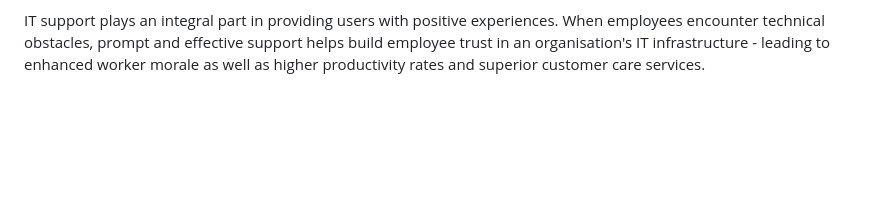
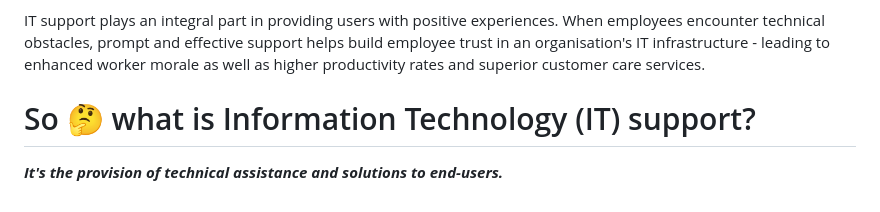
Before and after one commit to opennuni/dit, a Markdown page: module 1/lesson 1/intro.md, the part around the change. GitHub-like rendering; blank space fills up the shorter version.

```diff
--- a/module 1/lesson 1/intro.md
+++ b/module 1/lesson 1/intro.md
@@ -36,3 +36,7 @@ IT support professionals play an instrumental role in safeguarding sensitive bus
 ***4. User Satisfaction:*** 🤝
 
 IT support plays an integral part in providing users with positive experiences. When employees encounter technical obstacles, prompt and effective support helps build employee trust in an organisation's IT infrastructure - leading to enhanced worker morale as well as higher productivity rates and superior customer care services.
+
+# So 🤔 what is Information Technology (IT) support?
+
+***It's the provision of technical assistance and solutions to end-users.***
```
